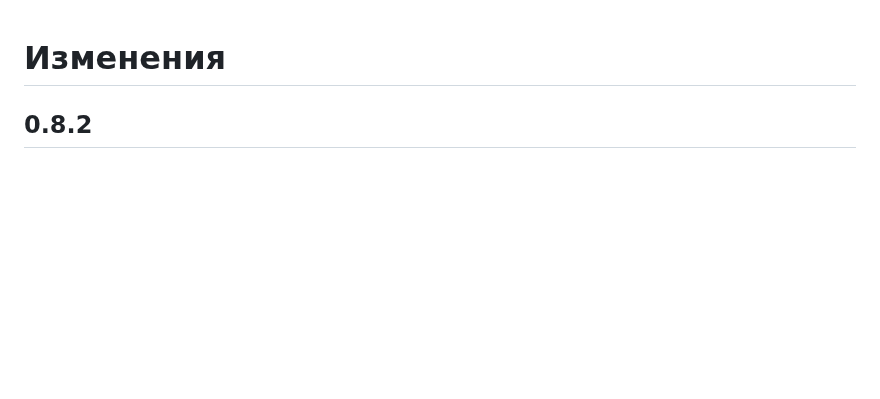
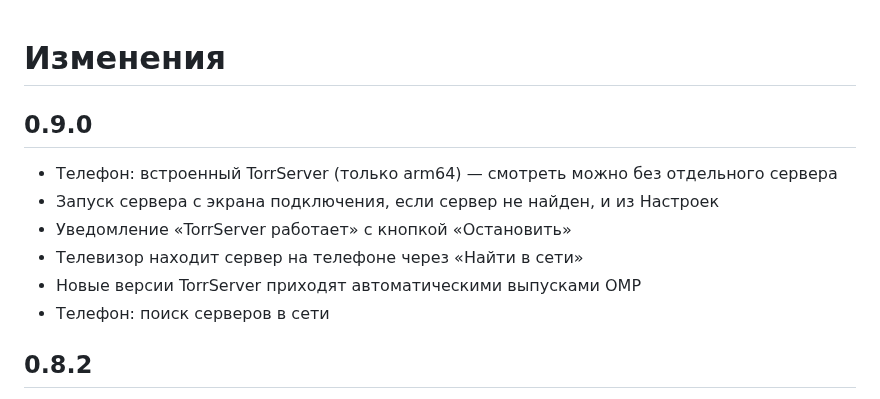
Before and after one commit to spacesarmat/omp, a Markdown page: CHANGELOG.md, the part around the change. Drawn GitHub-style; blank space fills up the shorter version.

```diff
--- a/CHANGELOG.md
+++ b/CHANGELOG.md
@@ -1,4 +1,13 @@
 # Изменения
+
+## 0.9.0
+
+- Телефон: встроенный TorrServer (только arm64) — смотреть можно без отдельного сервера
+- Запуск сервера с экрана подключения, если сервер не найден, и из Настроек
+- Уведомление «TorrServer работает» с кнопкой «Остановить»
+- Телевизор находит сервер на телефоне через «Найти в сети»
+- Новые версии TorrServer приходят автоматическими выпусками OMP
+- Телефон: поиск серверов в сети
 
 ## 0.8.2
 
```
Also changed, not shown: .github/release-notes.md (+1 -1 lines), README.md (+14 -0 lines), docs/screenshots/android-server.png (added), 5 other files.
